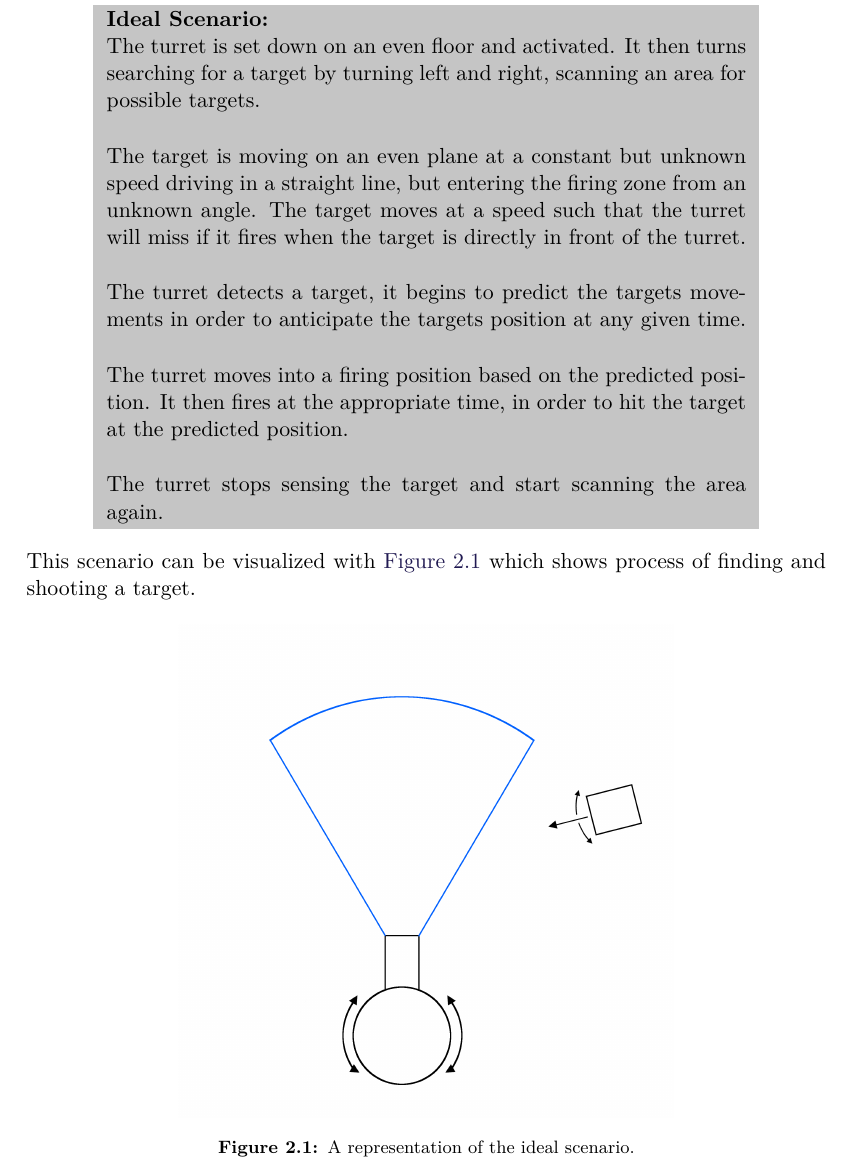
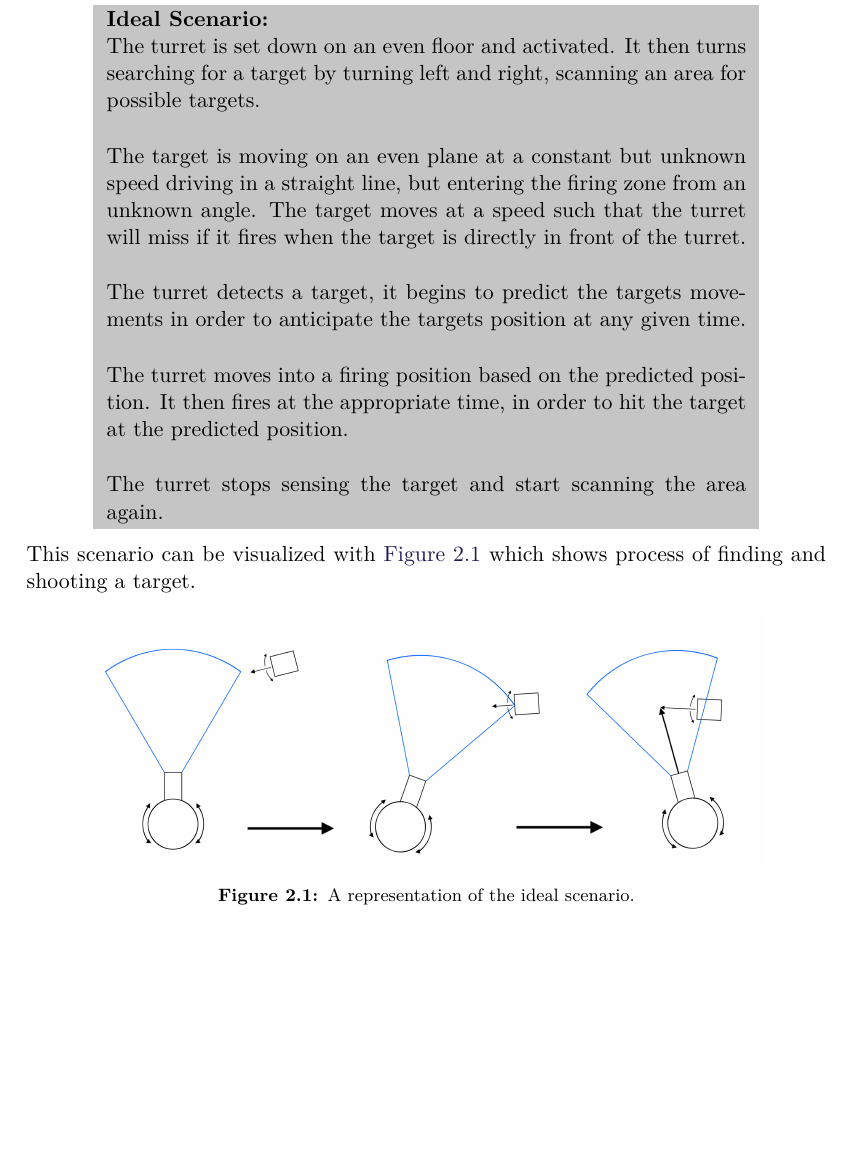
Before and after one commit to SimonHoejberg/P5, a LaTeX thesis (P5.tex, which reads sections/Requirements/ProblemDomain.tex): part of page 11 of 53, cut so that both start at the same text, the shorter picture padded with empty space. Compiled offline with pdfLaTeX.

Commit message:
- Added a new picture  - Changed which picture is used in the problem domain

```diff
--- a/sections/Requirements/ProblemDomain.tex
+++ b/sections/Requirements/ProblemDomain.tex
@@ -40,10 +40,10 @@ The turret stops sensing the target and start scanning the area again.
 }
 \end{center}
 
-This scenario can be visualized with \autoref{richPic} which shows process of
+This scenario can be visualized with \autoref{turretScenario} which shows process of
 finding and shooting a target.
 
-\figx[0.45]{richPic}{A representation of the ideal scenario.}
+\figx[0.45]{turretScenario}{A representation of the ideal scenario.}
 
 \section{Phases}
 Based on the ideal scenario three distrinct phases are identified,
```
Also changed, not shown: figures/turretScenario.png (added).
